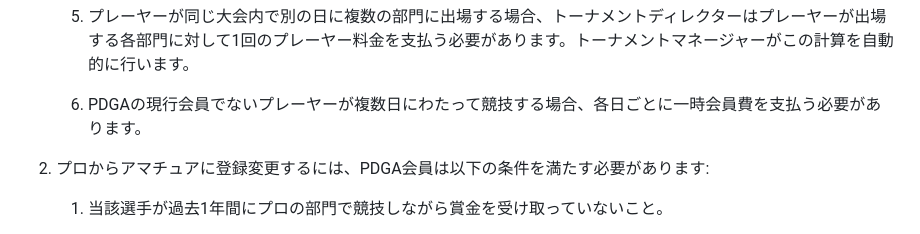
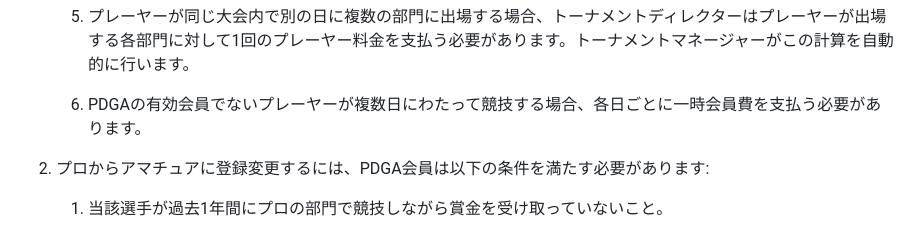
Before and after one commit to jpdga-shizuoka/cm, a Markdown page: cm/5.02DivisionsReclassification.md, the part around the change. Drawn GitHub-style.

```diff
--- a/cm/5.02DivisionsReclassification.md
+++ b/cm/5.02DivisionsReclassification.md
@@ -25,7 +25,7 @@
 
     1. プレーヤーが同じ大会内で別の日に複数の部門に出場する場合、トーナメントディレクターはプレーヤーが出場する各部門に対して1回のプレーヤー料金を支払う必要があります。トーナメントマネージャーがこの計算を自動的に行います。
 
-    1. PDGAの現行会員でないプレーヤーが複数日にわたって競技する場合、各日ごとに一時会員費を支払う必要があります。
+    1. PDGAの有効会員でないプレーヤーが複数日にわたって競技する場合、各日ごとに一時会員費を支払う必要があります。
 
 1. プロからアマチュアに登録変更するには、PDGA会員は以下の条件を満たす必要があります:
 
```
Also changed, not shown: cm/5.05TierTargetRequirements.md (+5 -5 lines), cm/6.03VariancesCM.md (+5 -5 lines).
